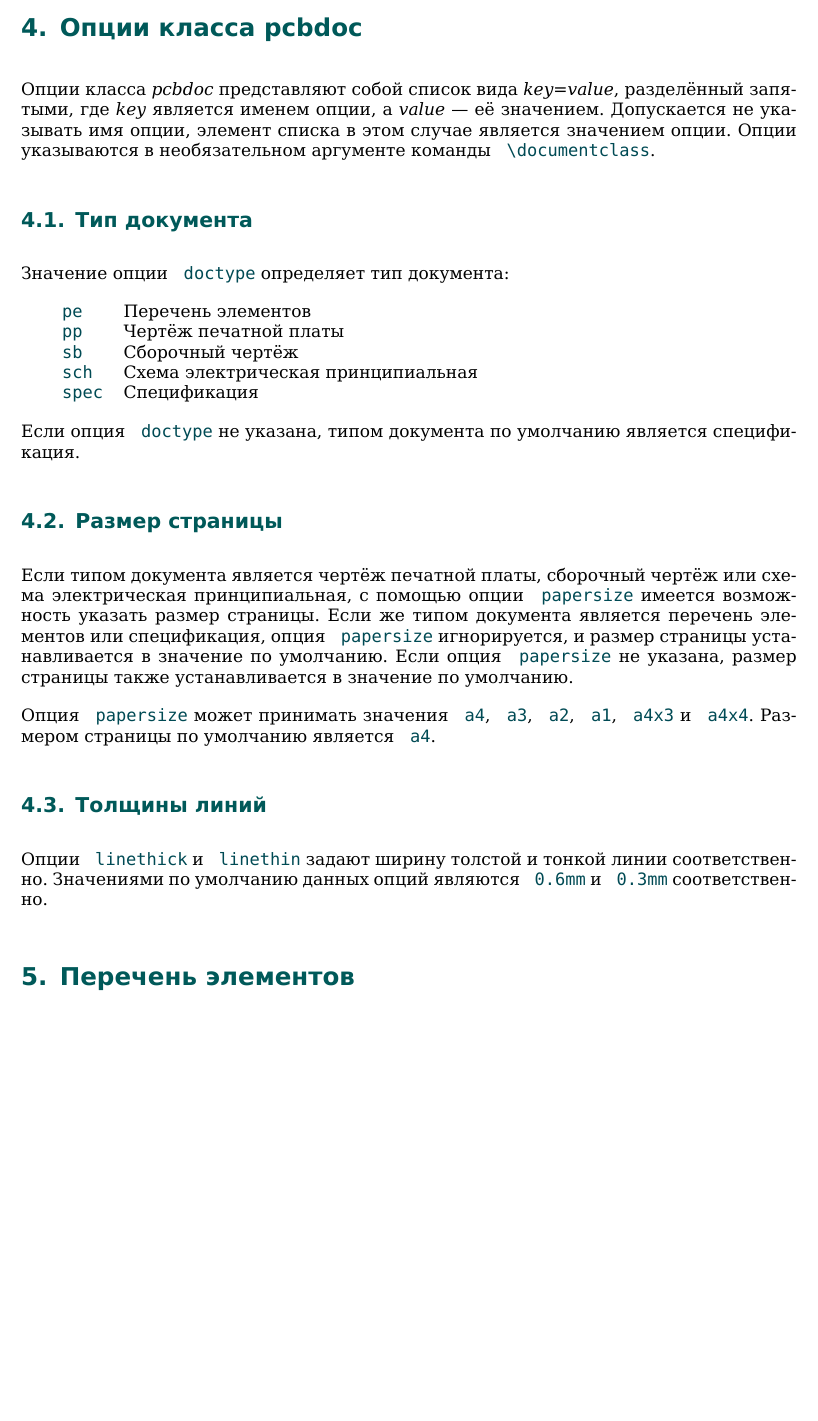
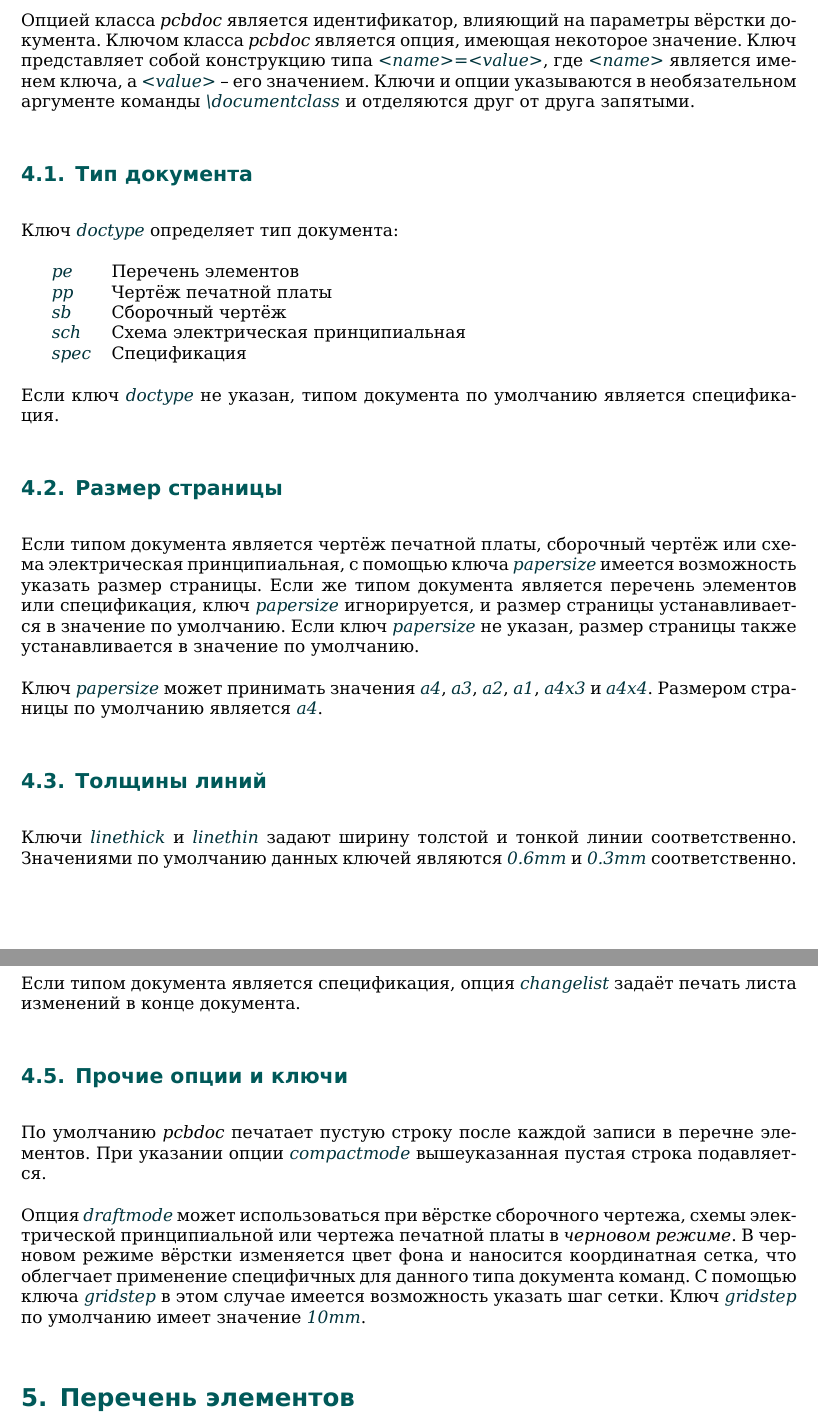
Before and after one commit to RudnevVadim/pcbdoc, a LaTeX document (src/manual/src/pcbdocmanual.tex, which reads src/manual/pcbdocmanual.sty, src/manual/src/options.tex): part of page 5 of 6 before the commit and two parts of pages 6 and 7 of 8 after it, the two joined at a grey line, cut at the place of the change, the shorter picture padded with empty space. Compiled offline with XeLaTeX; a missing font is replaced by an installed copy or a similar font.

Commit message:
Fix manual

```diff
--- a/src/manual/pcbdocmanual.sty
+++ b/src/manual/pcbdocmanual.sty
@@ -10,6 +26,7 @@
 %
 \RequirePackage{color}
 \RequirePackage{colortbl}
+\RequirePackage{tikz}
 %\RequirePackage[titles]{tocloft}
 \defaultfontfeatures{Mapping=tex-text}
 \RequirePackage{sectsty}
@@ -21,15 +38,15 @@
 \setdefaultlanguage{russian}
 \setotherlanguage{english}
 %\newfontfamily\cyrillicfont{DejaVu Sans}
-%\newfontfamily\cyrillicfonttt{DejaVu Sans Mono}
+\newfontfamily\cyrillicfonttt{DejaVu Sans Mono}
 %\newfontfamily\cyrillicfontsf{DejaVu Serif}
 %\newfontfamily\cyrillicfonttt{Courier New}
 
- %Default fonts:
+%Default fonts:
 \setsansfont{DejaVu Sans}
-\setmonofont{DejaVu Sans Mono}\small
+\setmonofont{DejaVu Sans Mono}
 %\setmonofont{Courier New}
-\setmainfont{DejaVu Serif}
+%\setmainfont{DejaVu Serif}
 \setromanfont{DejaVu Serif}
 
 %\setlength{\textwidth}{165mm}
@@ -41,7 +58,7 @@
 \textwidth=160mm    % ширина текста
 %\topmargin=-12mm    % верхнее поле
 %\headsep=19pt
-\textheight=220mm   % высота текста
+\textheight=200mm   % высота текста
 %\footskip=46pt
 
 %не делать отступа новой строки:
@@ -53,7 +70,7 @@
 \definecolor{resultcolor}{rgb}{0.8784,0.8784,0.7647}
 \definecolor{terminalcolor}{rgb}{0.7, 0.75, 0.71}
 \definecolor{codecolor}{rgb}{0.74, 0.83, 0.9}
-\definecolor{commandcolor}{rgb}{0.0, 0.29, 0.33}
+\definecolor{commandcolor}{rgb}{0.0, 0.2, 0.23}
 
 %\newenvironment{PCBDOCcode}{%
 %  \ttfamily%
@@ -63,4 +80,6 @@
 %
 %  }%
 
-\newcommand{\PCBdocCode}[1]{\textcolor{commandcolor}{\texttt{ #1}}}
+%\newcommand{\PCBdocCode}[1]{\textcolor{commandcolor}{\texttt{\bfseries{}#1}}}
+\newcommand{\PCBdocCode}[1]{\texttt{#1}}
+\newcommand{\coloremph}[1]{\emph{\color{commandcolor}#1}}
--- a/src/manual/src/options.tex
+++ b/src/manual/src/options.tex
@@ -1,44 +1,61 @@
 
-\section{Опции класса pcbdoc}
+\section{Опции и ключи класса pcbdoc}
 
-Опции класса \emph{pcbdoc} представляют собой список вида \emph{key=value},
-разделённый запятыми, где \emph{key} является именем опции, а \emph{value} ---
-её значением. Допускается не указывать имя опции, элемент списка в этом случае
-является значением опции. Опции указываются в необязательном аргументе команды
-\PCBdocCode{\textbackslash{documentclass}}.
+Опцией класса \emph{pcbdoc} является идентификатор, влияющий на параметры вёрстки
+документа. Ключом класса \emph{pcbdoc} является опция, имеющая некоторое
+значение. Ключ представляет собой конструкцию типа \coloremph{<name>=<value>}, где
+\coloremph{<name>} является именем ключа, а \coloremph{<value>} -- его значением. Ключи
+и опции указываются в необязательном аргументе команды
+{\coloremph{\textbackslash{documentclass}}} и отделяются друг от друга запятыми.
 
 \subsection{Тип документа}
 
-Значение опции \PCBdocCode{doctype} определяет тип документа:
+Ключ \coloremph{doctype} определяет тип документа:
 
 \begin{tabular}{cll}
-  & \PCBdocCode{pe~~} & Перечень элементов\\
-  & \PCBdocCode{pp~~} & Чертёж печатной платы\\
-  & \PCBdocCode{sb~~} & Сборочный чертёж\\
-  & \PCBdocCode{sch~} & Схема электрическая принципиальная\\
-  & \PCBdocCode{spec} & Спецификация
+  & \coloremph{pe~~} & Перечень элементов\\
+  & \coloremph{pp~~} & Чертёж печатной платы\\
+  & \coloremph{sb~~} & Сборочный чертёж\\
+  & \coloremph{sch~} & Схема электрическая принципиальная\\
+  & \coloremph{spec} & Спецификация
 \end{tabular}
 
-Если опция \PCBdocCode{doctype} не указана, типом документа по
-умолчанию является спецификация.
+Если ключ \coloremph{doctype} не указан, типом документа по умолчанию является
+спецификация.
 
 \subsection{Размер страницы}
 
 Если типом документа является чертёж печатной платы, сборочный чертёж или схема
-электрическая принципиальная, с помощью опции
-\PCBdocCode{papersize} имеется возможность указать размер
-страницы. Если же типом документа является перечень элементов или спецификация,
-опция \PCBdocCode{papersize} игнорируется, и размер страницы
-устанавливается в значение по умолчанию. Если опция
-\PCBdocCode{papersize} не указана, размер страницы также
-устанавливается в значение по умолчанию.
+электрическая принципиальная, с помощью ключа \coloremph{papersize} имеется
+возможность указать размер страницы. Если же типом документа является перечень
+элементов или спецификация, ключ \coloremph{papersize} игнорируется, и размер страницы
+устанавливается в значение по умолчанию. Если ключ \coloremph{papersize} не указан,
+размер страницы также устанавливается в значение по умолчанию.
 
-Опция \PCBdocCode{papersize} может принимать значения \PCBdocCode{a4},
-\PCBdocCode{a3}, \PCBdocCode{a2}, \PCBdocCode{a1}, \PCBdocCode{a4x3} и
-\PCBdocCode{a4x4}. Размером страницы по умолчанию является \PCBdocCode{a4}.
+Ключ \coloremph{papersize} может принимать значения \coloremph{a4},
+\coloremph{a3}, \coloremph{a2}, \coloremph{a1}, \coloremph{a4x3} и
+\coloremph{a4x4}. Размером страницы по умолчанию является \coloremph{a4}.
 
 \subsection{Толщины линий}
 
-Опции \PCBdocCode{linethick} и \PCBdocCode{linethin} задают ширину толстой и
-тонкой линии соответственно. Значениями по умолчанию данных опций являются
-\PCBdocCode{0.6mm} и \PCBdocCode{0.3mm} соответственно.
+Ключи \coloremph{linethick} и \coloremph{linethin} задают ширину толстой и
+тонкой линии соответственно. Значениями по умолчанию данных ключей являются
+\coloremph{0.6mm} и \coloremph{0.3mm} соответственно.
+
+\subsection{Лист изменений}
+
+Если типом документа является спецификация, опция \coloremph{changelist} задаёт
+печать листа изменений в конце документа.
+
+\subsection{Прочие опции и ключи}
+
+По умолчанию \emph{pcbdoc} печатает пустую строку после каждой записи в перечне
+элементов. При указании опции \coloremph{compactmode} вышеуказанная пустая строка
+подавляется.
+
+Опция \coloremph{draftmode} может использоваться при вёрстке сборочного чертежа, схемы
+электрической принципиальной или чертежа печатной платы в \emph{черновом режиме}. В
+черновом режиме вёрстки изменяется цвет фона и наносится координатная сетка, что
+облегчает применение специфичных для данного типа документа команд. С помощью ключа
+\coloremph{gridstep} в этом случае имеется возможность указать шаг сетки. Ключ
+\coloremph{gridstep} по умолчанию имеет значение \coloremph{10mm}.
```
Also changed, not shown: src/manual/src/install.tex (+4 -4 lines), src/manual/src/tutorial.tex (+10 -9 lines), src/manual/src/vasia.tex (+1 -1 lines), src/manual/output/pcbdocmanual.pdf, src/manual/output/vasia.pdf, src/manual/pcbdocmanual.sty (16 more changed lines), 6 other files.
